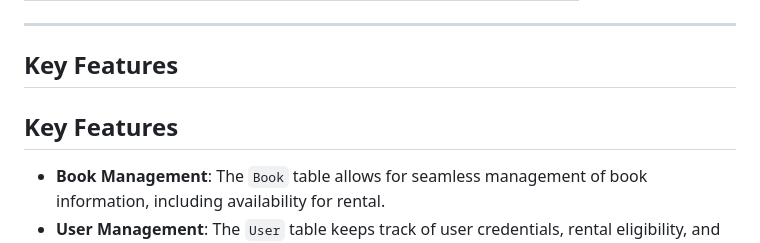
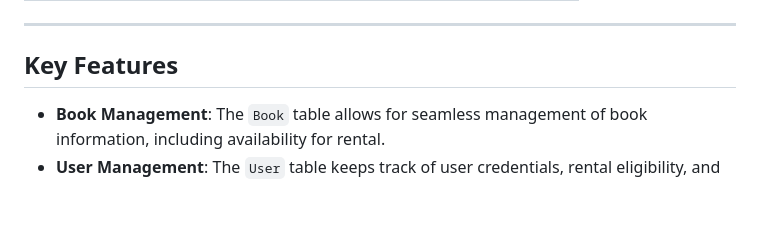
Before and after one commit to jsh112/DB_project, a Markdown page: README.md, the part around the change. Rendered like a GitHub page; blank space fills up the shorter version.

```diff
--- a/README.md
+++ b/README.md
@@ -69,8 +69,6 @@ This table manages reservation information for unavailable books.
 
 ## Key Features
 
-## Key Features
-
 - **Book Management**: The `Book` table allows for seamless management of book information, including availability for rental.
 - **User Management**: The `User` table keeps track of user credentials, rental eligibility, and overdue records.
 - **Rental Management**: The `Rental` table provides detailed logs of borrowed books, their due dates, and the borrowing user.
```
